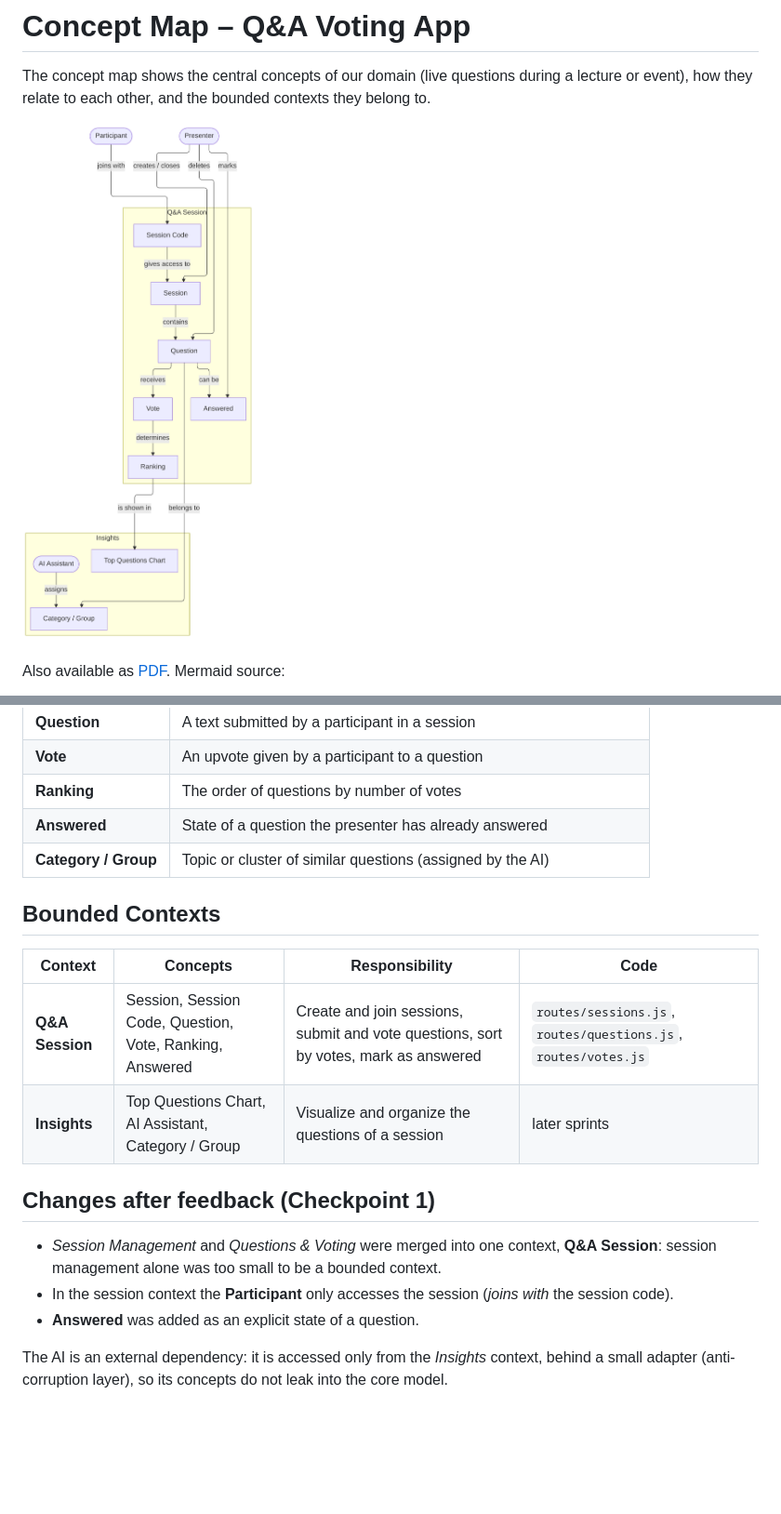
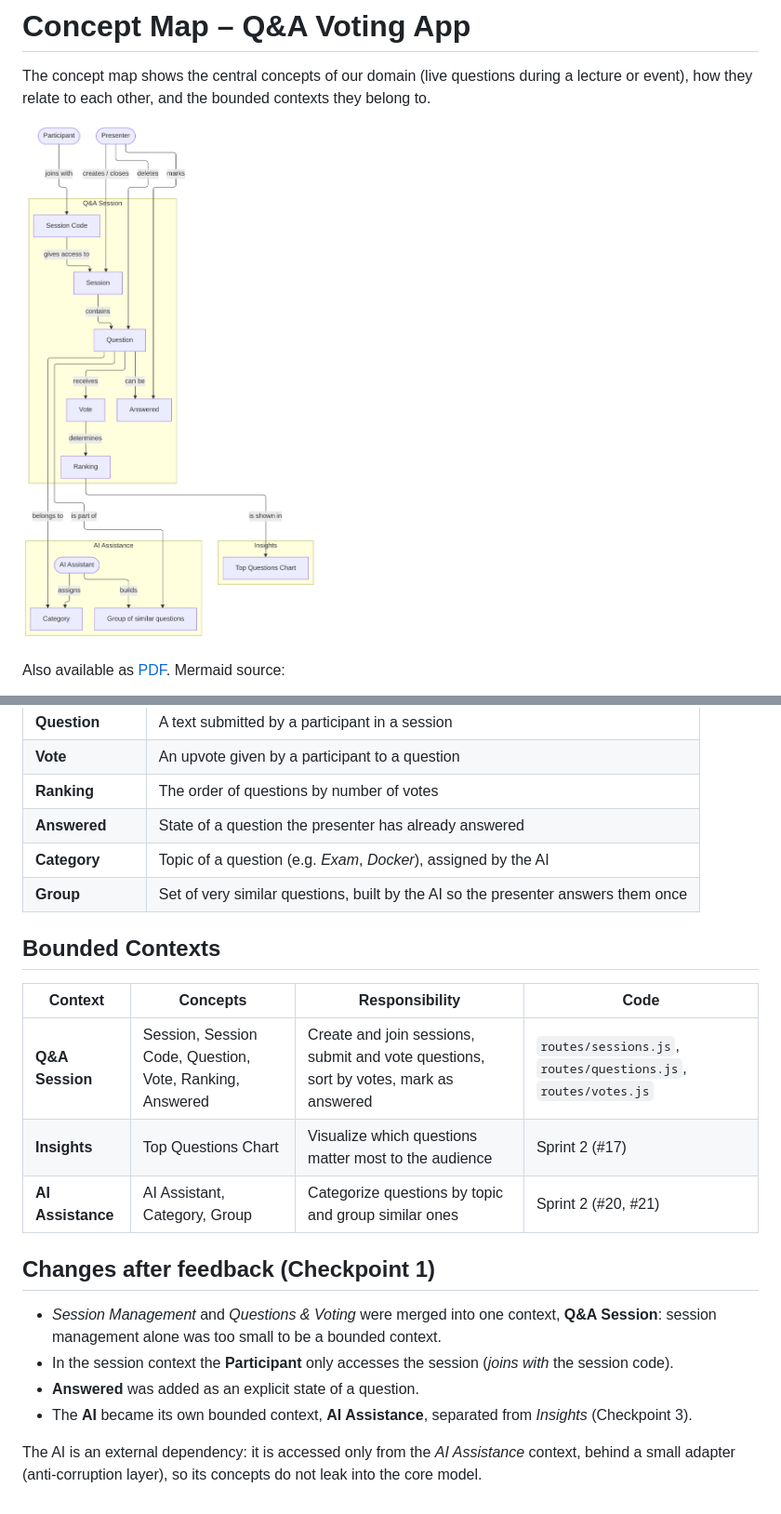
Before and after one commit to Badr-Zahrane/qa-voting, a Markdown page: documentation/concept-map.md, 2 parts joined by grey strips. Shown at 93% size. GitHub-like rendering; pictures changed too: documentation/concept-map.png; blank space fills up the shorter version.

Commit message:
Add AI Assistance as separate bounded context in concept map

```diff
--- a/documentation/concept-map.md
+++ b/documentation/concept-map.md
@@ -44,19 +49,22 @@ flowchart TB
 | **Vote** | An upvote given by a participant to a question |
 | **Ranking** | The order of questions by number of votes |
 | **Answered** | State of a question the presenter has already answered |
-| **Category / Group** | Topic or cluster of similar questions (assigned by the AI) |
+| **Category** | Topic of a question (e.g. *Exam*, *Docker*), assigned by the AI |
+| **Group** | Set of very similar questions, built by the AI so the presenter answers them once |
 
 ## Bounded Contexts
 
 | Context | Concepts | Responsibility | Code |
 |---|---|---|---|
 | **Q&A Session** | Session, Session Code, Question, Vote, Ranking, Answered | Create and join sessions, submit and vote questions, sort by votes, mark as answered | `routes/sessions.js`, `routes/questions.js`, `routes/votes.js` |
-| **Insights** | Top Questions Chart, AI Assistant, Category / Group | Visualize and organize the questions of a session | later sprints |
+| **Insights** | Top Questions Chart | Visualize which questions matter most to the audience | Sprint 2 (#17) |
+| **AI Assistance** | AI Assistant, Category, Group | Categorize questions by topic and group similar ones | Sprint 2 (#20, #21) |
 
 ## Changes after feedback (Checkpoint 1)
 
 - *Session Management* and *Questions & Voting* were merged into one context, **Q&A Session**: session management alone was too small to be a bounded context.
 - In the session context the **Participant** only accesses the session (*joins with* the session code).
 - **Answered** was added as an explicit state of a question.
+- The **AI** became its own bounded context, **AI Assistance**, separated from *Insights* (Checkpoint 3).
 
-The AI is an external dependency: it is accessed only from the *Insights* context, behind a small adapter (anti-corruption layer), so its concepts do not leak into the core model.
+The AI is an external dependency: it is accessed only from the *AI Assistance* context, behind a small adapter (anti-corruption layer), so its concepts do not leak into the core model.
```
Also changed, not shown: other parts of documentation/concept-map.md (+6 -1 lines), 1 other file.
